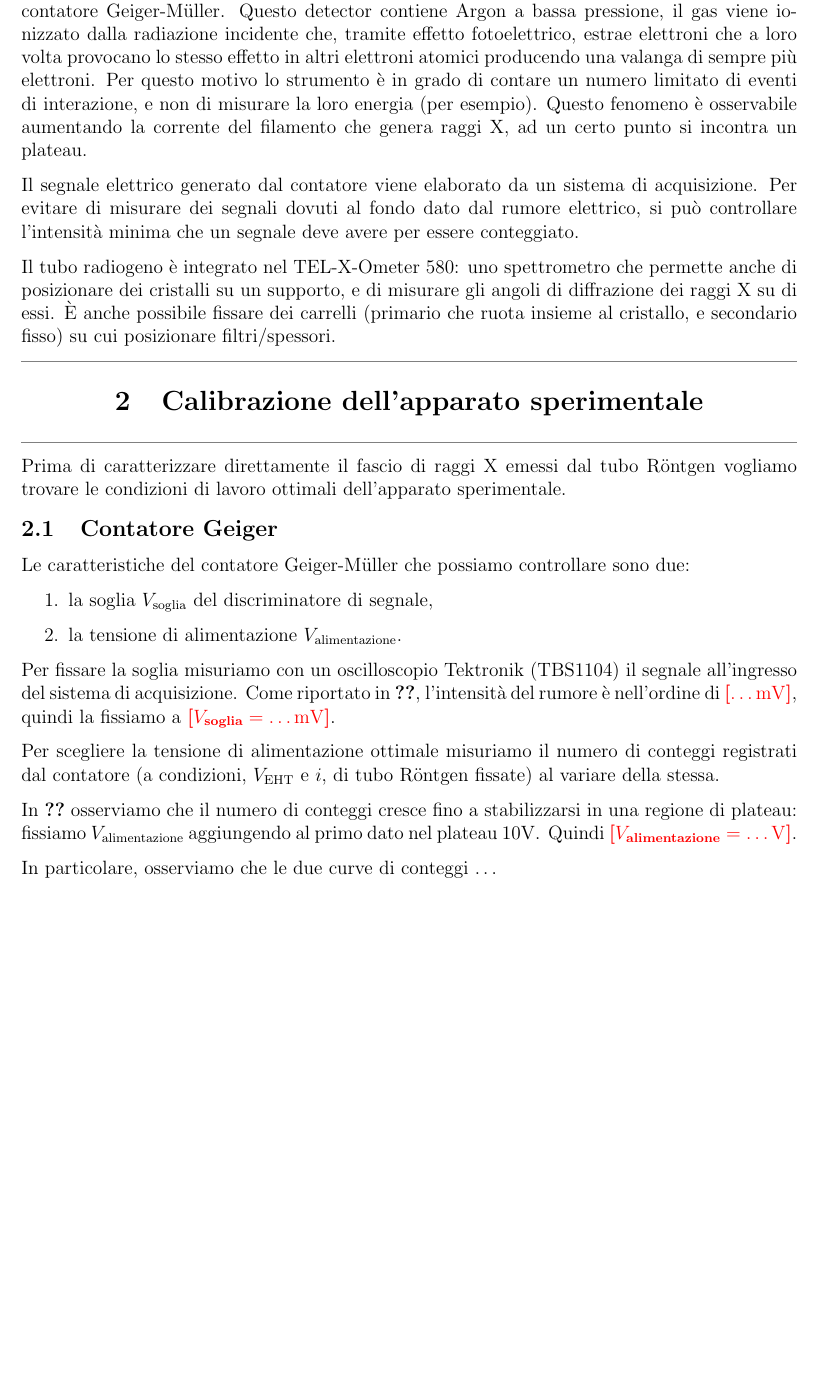
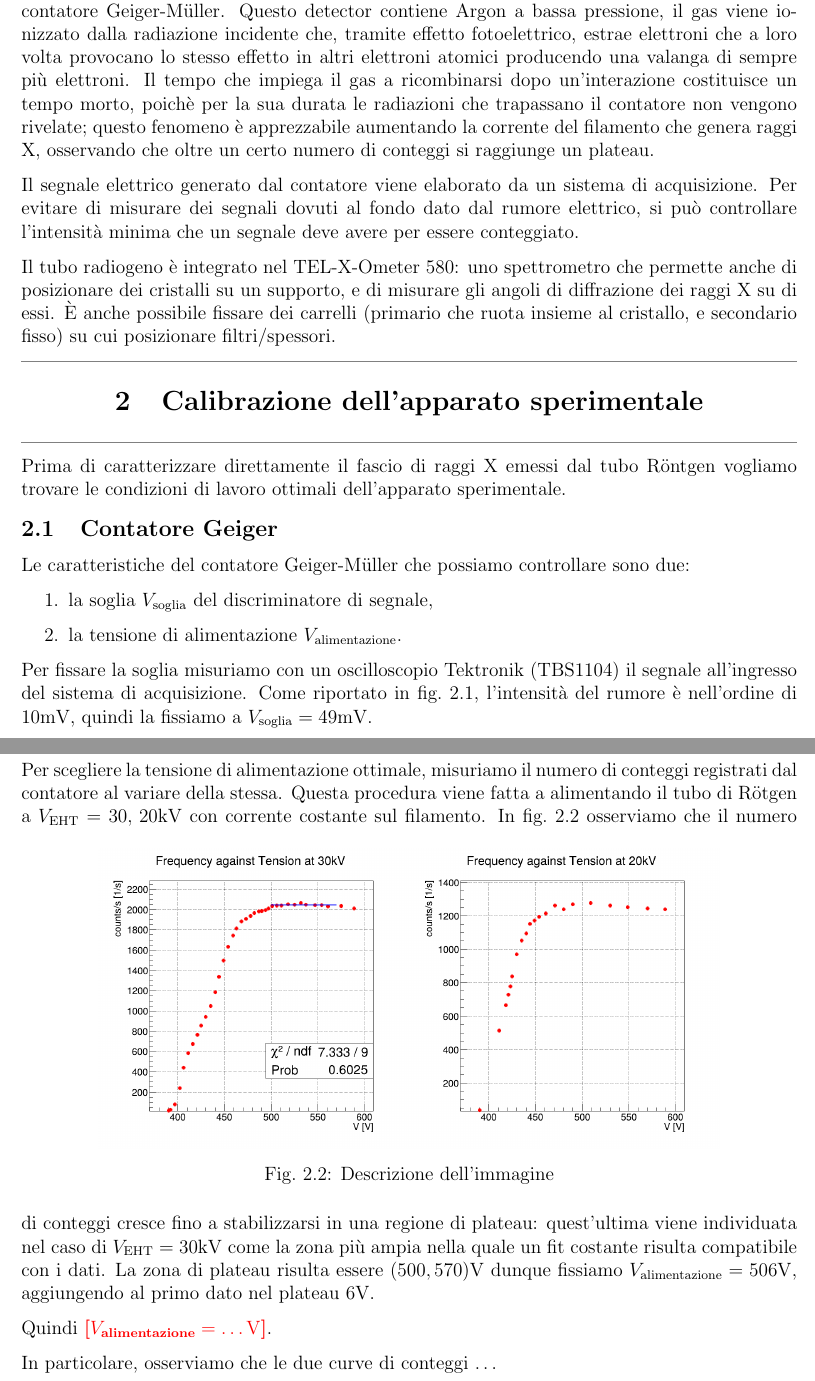
Before and after one commit to 0universe0/lab_ifns_sm, a LaTeX paper (reportXray/xray.tex, which reads reportXray/sections/1_intro.tex, reportXray/sections/2_calibration.tex): part of page 3 of 7 before the commit and two parts of pages 3 and 4 of 7 after it, the two joined at a grey line, cut so that both start at the same text, the shorter picture padded with empty space. Compiled offline with pdfLaTeX.

Commit message:
Counts Vs tension on GM. Still no tables

```diff
--- a/reportXray/sections/1_intro.tex
+++ b/reportXray/sections/1_intro.tex
@@ -36,8 +36,7 @@ dove $ n $ è l'ordine, $ \lambda $ la lunghezza d'onda della radiazione, $ d $
 \subsection{Setup sperimentale}
 
 I raggi X prodotti dal tubo Röntgen attraversano un collimatore e vengono diretti verso un contatore Geiger-Müller.
-Questo detector contiene Argon a bassa pressione, il gas viene ionizzato dalla radiazione incidente che, tramite effetto fotoelettrico, estrae elettroni che a loro volta provocano lo stesso effetto in altri elettroni atomici producendo una valanga di sempre più elettroni.
-Per questo motivo lo strumento è in grado di contare un numero limitato di eventi di interazione, e non di misurare la loro energia (per esempio). Questo fenomeno è osservabile aumentando la corrente del filamento che genera raggi X, ad un certo punto si incontra un plateau.
+Questo detector contiene Argon a bassa pressione, il gas viene ionizzato dalla radiazione incidente che, tramite effetto fotoelettrico, estrae elettroni che a loro volta provocano lo stesso effetto in altri elettroni atomici producendo una valanga di sempre più elettroni. Il tempo che impiega il gas a ricombinarsi dopo un'interazione costituisce un tempo morto, poichè per la sua durata le radiazioni che trapassano il contatore non vengono rivelate; questo fenomeno è apprezzabile aumentando la corrente del filamento che genera raggi X, osservando che oltre un certo numero di conteggi si raggiunge un plateau.
 
 Il segnale elettrico generato dal contatore viene elaborato da un sistema di acquisizione.
 Per evitare di misurare dei segnali dovuti al fondo dato dal rumore elettrico, si può controllare l'intensità minima che un segnale deve avere per essere conteggiato.
--- a/reportXray/sections/2_calibration.tex
+++ b/reportXray/sections/2_calibration.tex
@@ -11,6 +11,5 @@ Le caratteristiche del contatore Geiger-Müller che possiamo controllare sono du
 \end{enumerate}
 
 Per fissare la soglia misuriamo con un oscilloscopio Tektronik (TBS1104) il segnale all'ingresso del sistema di acquisizione.
-Come riportato in \cref{fig:threshold}, l'intensità del rumore è nell'ordine di \help{$ \ldots \unit{mV} $}, quindi la fissiamo a \help{$ V_\text{soglia} = \ldots \unit{mV} $}.
+Come riportato in \cref{fig:threshold}, l'intensità del rumore è nell'ordine di $ 10 \unit{mV} $, quindi la fissiamo a $ V_\text{soglia} = 49 \unit{mV} $.
 
-Per scegliere la tensione di alimentazione ottimale misuriamo il numero di conteggi registrati dal contatore (a condizioni, $ V_\text{EHT} $ e $i$, di tubo Röntgen fissate) al variare della stessa.
@@ -17,5 +20,15 @@ Per scegliere la tensione di alimentazione ottimale misuriamo il numero di conte
+    \label{fig:threshold}
+\end{figure}
 
-In \cref{fig:Vgeiger} osserviamo che il numero di conteggi cresce fino a stabilizzarsi in una regione di plateau: fissiamo $ V_\text{alimentazione} $ aggiungendo al primo dato nel plateau $ 10 \unit{V} $.
+Per scegliere la tensione di alimentazione ottimale, misuriamo il numero di conteggi registrati dal contatore al variare della stessa. Questa procedura viene fatta a alimentando il tubo di Rötgen a $V_\text{EHT} = 30, \, 20 \unit{kV}$ con corrente costante sul filamento.
+\begin{figure}[h!]
+    \centering
+    \includegraphics[width=0.8\textwidth]{figs/CountsVsTensionGM.png}
+    \caption{Descrizione dell'immagine}
+    \label{fig:Vgeiger}
+\end{figure}
+In \cref{fig:Vgeiger} osserviamo che il numero di conteggi cresce fino a stabilizzarsi in una regione di plateau: quest'ultima viene individuata nel caso di $V_\text{EHT} = 30 \unit{kV}$ come la zona più ampia nella quale un fit costante risulta compatibile con i dati. La zona di plateau risulta essere $ (500, 570) \unit{V} $ dunque fissiamo $ V_\text{alimentazione} = 506 \unit{V} $, aggiungendo al primo dato nel plateau $ 6 \unit{V} $.
+
 Quindi \help{$ V_\text{alimentazione} = \ldots \unit{V} $}.
 
 In particolare, osserviamo che le due curve di conteggi \ldots
```
Also changed, not shown: reportXray/sections/3_absorb.tex (+2 -2 lines), reportXray/sections/4_emission.tex (+1 -1 lines), reportXray/figs/CountsVsTension30.png (added), reportXray/figs/CountsVsTensionGM.png (added), reportXray/figs/threshold.pdf (added), reportXray/xray.pdf, reportXray/sections/2_calibration.tex (4 more changed lines).
